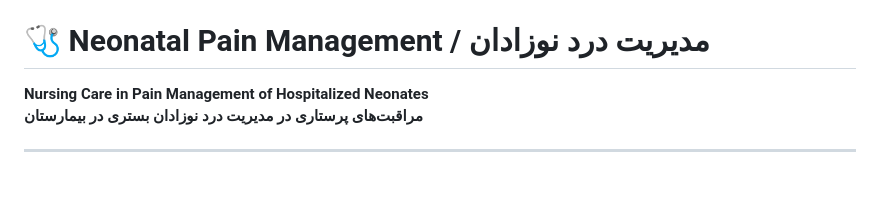
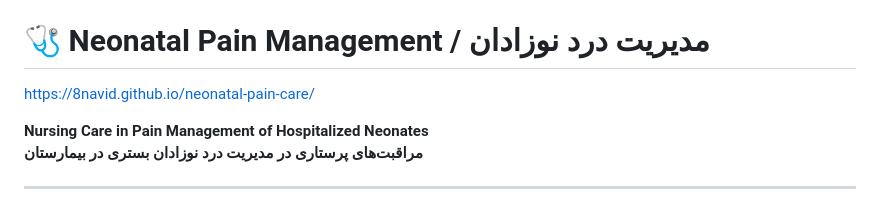
Before and after one commit to 8navid/neonatal-pain-care, a Markdown page: README.md, the part around one of its changes. Rendered like a GitHub page; blank space fills up the shorter version.

```diff
--- a/README.md
+++ b/README.md
@@ -1,4 +6,5 @@
 # 🩺 Neonatal Pain Management / مدیریت درد نوزادان
+[https://8navid.github.io/neonatal-pain-care/](https://8navid.github.io/neonatal-pain-care/)
 
 **Nursing Care in Pain Management of Hospitalized Neonates**
 **مراقبت‌های پرستاری در مدیریت درد نوزادان بستری در بیمارستان**
```
Also changed, not shown: other parts of README.md (+5 -0 lines).
